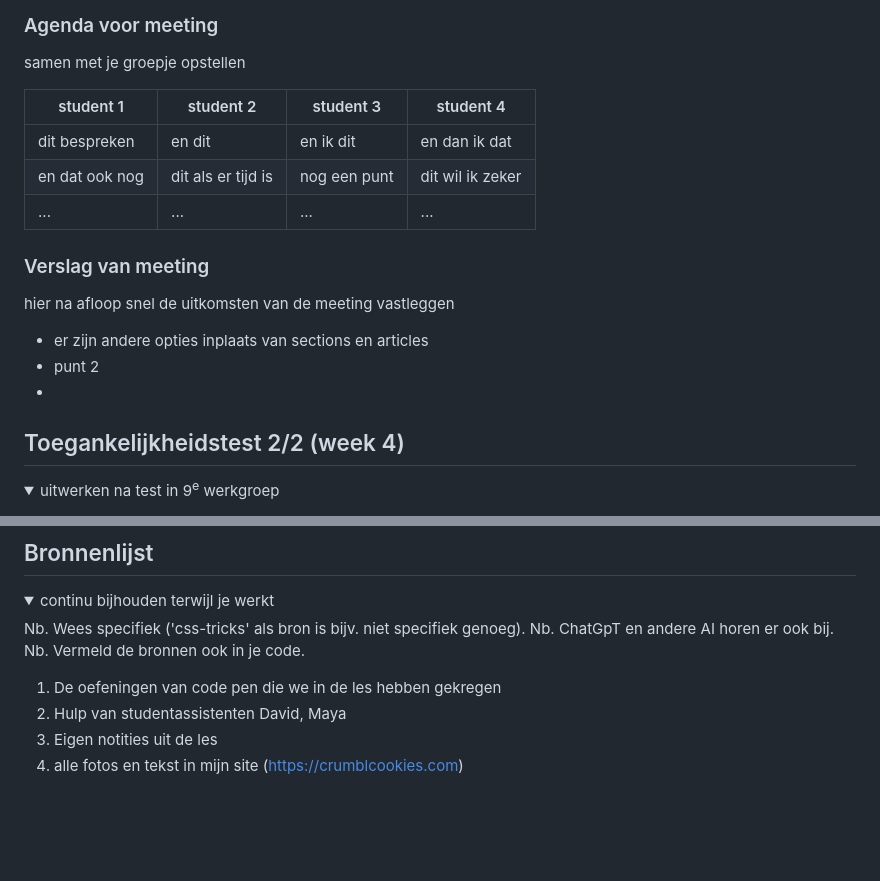
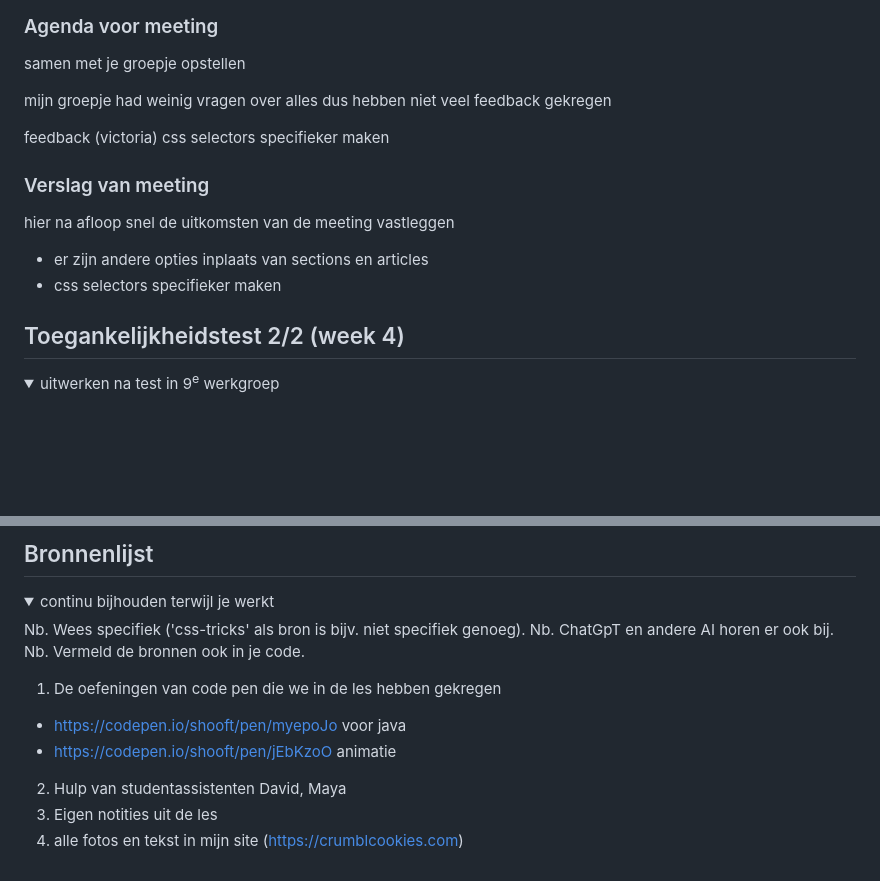
Before and after one commit to Vickyqq1/blokweb, a Markdown page: README.md, 2 parts joined by grey strips. Rendered like a GitHub page; folded sections open; blank space fills up the shorter version.

```diff
--- a/README.md
+++ b/README.md
@@ -202,19 +202,17 @@ tijdens dit gesprek had ik al veel van me css af kwa kleur en hovers. ik had het
 
 samen met je groepje opstellen
 
-| student 1      | student 2          | student 3    | student 4        |
-| -------------- | ------------------ | ------------ | ---------------- |
-| dit bespreken  | en dit             | en ik dit    | en dan ik dat    |
-| en dat ook nog | dit als er tijd is | nog een punt | dit wil ik zeker |
-| ...            | ...                | ...          | ...              |
+mijn groepje had weinig vragen over alles dus hebben niet veel feedback gekregen
+
+feedback (victoria)
+css selectors specifieker maken
 
 ### Verslag van meeting
 
 hier na afloop snel de uitkomsten van de meeting vastleggen
 
 - er zijn andere opties inplaats van sections en articles
-- punt 2
--
+- css selectors specifieker maken
 
 </details>
 
@@ -332,11 +334,11 @@ Nb. ChatGpT en andere AI horen er ook bij.
 Nb. Vermeld de bronnen ook in je code.
 
 1. De oefeningen van code pen die we in de les hebben gekregen
+- https://codepen.io/shooft/pen/myepoJo voor java
+- https://codepen.io/shooft/pen/jEbKzoO animatie
 2. Hulp van studentassistenten David, Maya
 3. Eigen notities uit de les
 4. alle fotos en tekst in mijn site (https://crumblcookies.com)
 
 </details>
-
-
 </details>
```
Also changed, not shown: other parts of README.md (+5 -1 lines).
